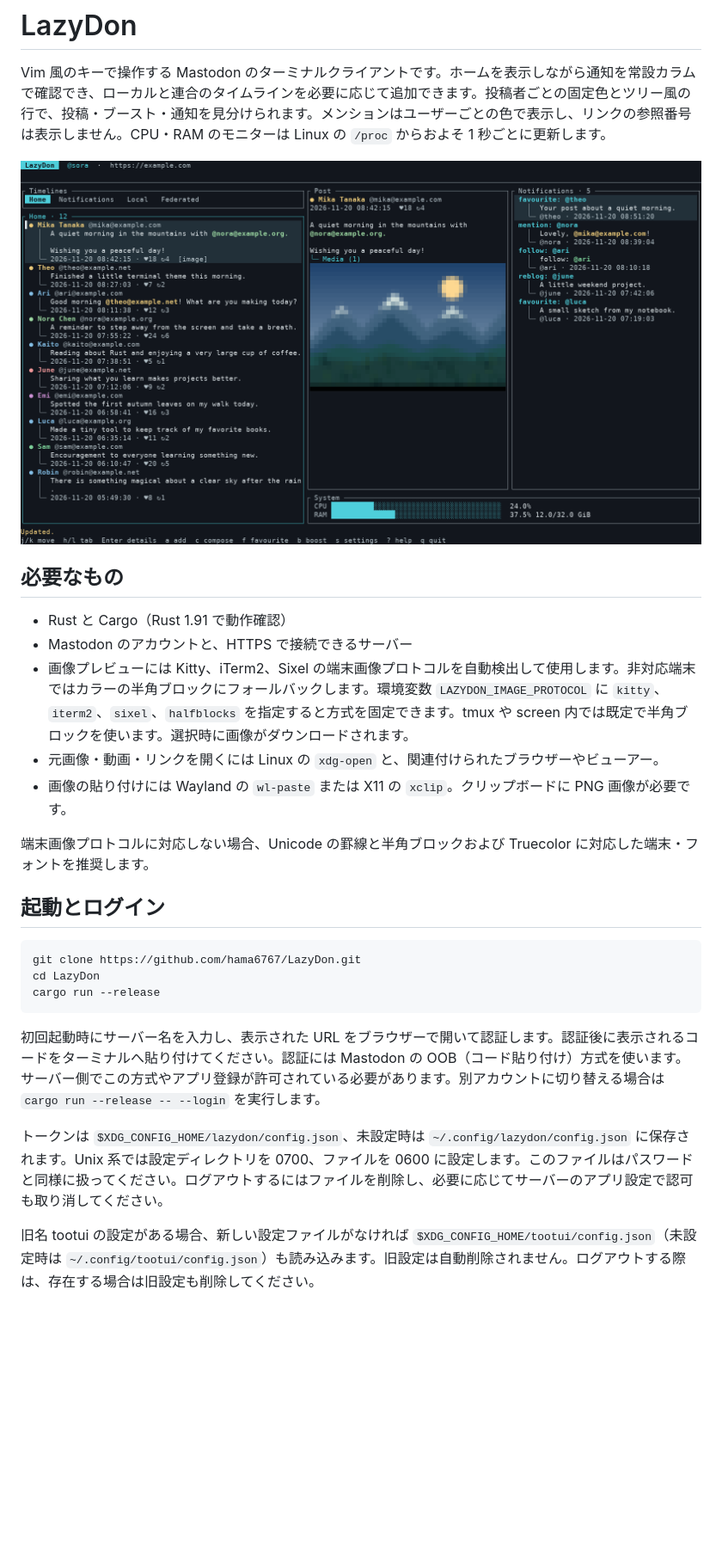
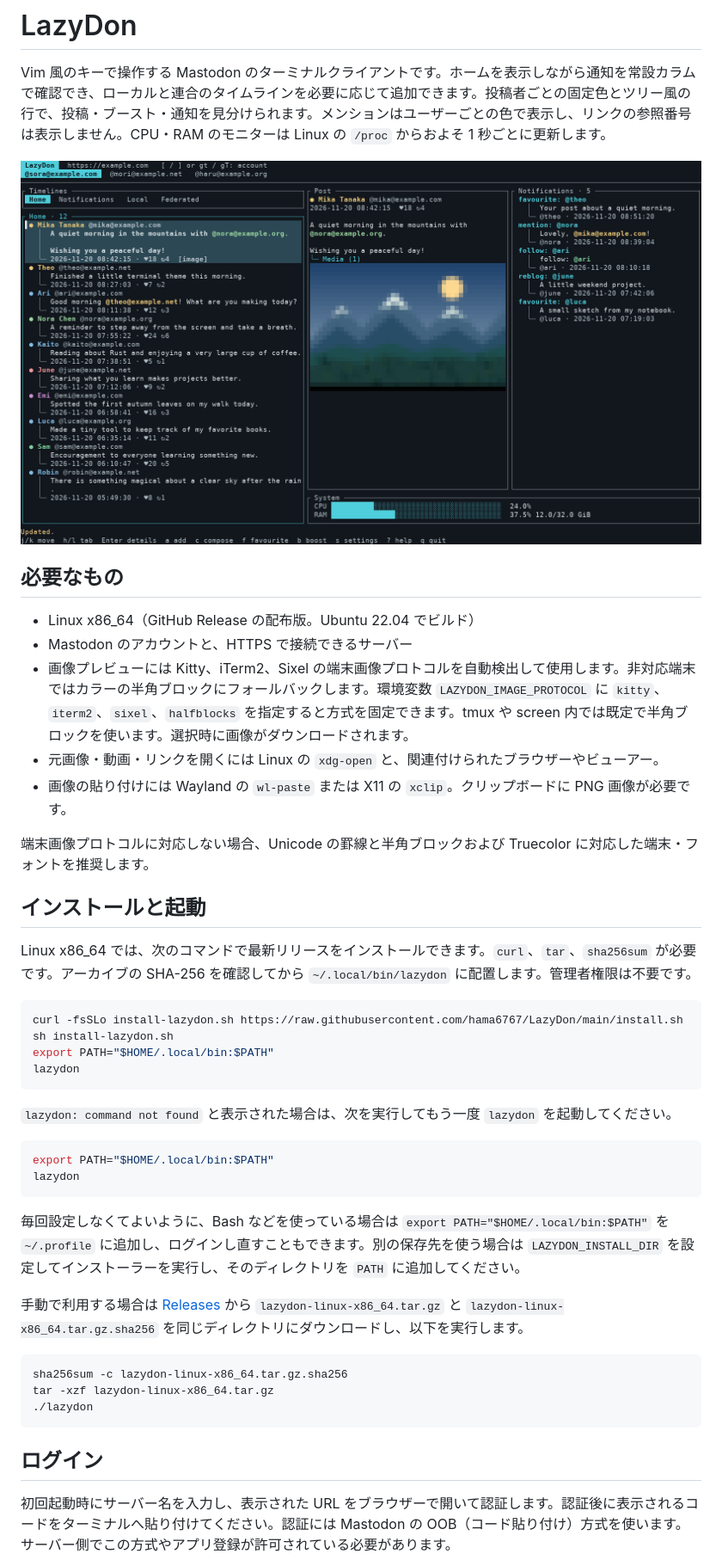
Before and after one commit to hama6767/LazyDon, a Markdown page: README.md, the part around one of its changes. Shown at 86% size. Drawn GitHub-style; pictures changed too: docs/preview.png; blank space fills up the shorter version.

Commit message:
Add account workspaces and Linux installer

````diff
--- a/README.md
+++ b/README.md
@@ -2,11 +2,11 @@
 
 Vim 風のキーで操作する Mastodon のターミナルクライアントです。ホームを表示しながら通知を常設カラムで確認でき、ローカルと連合のタイムラインを必要に応じて追加できます。投稿者ごとの固定色とツリー風の行で、投稿・ブースト・通知を見分けられます。メンションはユーザーごとの色で表示し、リンクの参照番号は表示しません。CPU・RAM のモニターは Linux の `/proc` からおよそ 1 秒ごとに更新します。
 
-![LazyDon の画面プレビュー（架空の投稿・通知と CPU/RAM 使用率）](docs/preview.png)
+![LazyDon の画面プレビュー（架空の投稿・通知と CPU/RAM 使用率）](https://raw.githubusercontent.com/hama6767/LazyDon/main/docs/preview.png)
 
 ## 必要なもの
 
-- Rust と Cargo（Rust 1.91 で動作確認）
+- Linux x86_64（GitHub Release の配布版。Ubuntu 22.04 でビルド）
 - Mastodon のアカウントと、HTTPS で接続できるサーバー
 - 画像プレビューには Kitty、iTerm2、Sixel の端末画像プロトコルを自動検出して使用します。非対応端末ではカラーの半角ブロックにフォールバックします。環境変数 `LAZYDON_IMAGE_PROTOCOL` に `kitty`、`iterm2`、`sixel`、`halfblocks` を指定すると方式を固定できます。tmux や screen 内では既定で半角ブロックを使います。選択時に画像がダウンロードされます。
 - 元画像・動画・リンクを開くには Linux の `xdg-open` と、関連付けられたブラウザーやビューアー。
@@ -14,16 +14,35 @@ Vim 風のキーで操作する Mastodon のターミナルクライアントで
 
 端末画像プロトコルに対応しない場合、Unicode の罫線と半角ブロックおよび Truecolor に対応した端末・フォントを推奨します。
 
-## 起動とログイン
+## インストールと起動
+
+Linux x86_64 では、次のコマンドで最新リリースをインストールできます。`curl`、`tar`、`sha256sum` が必要です。アーカイブの SHA-256 を確認してから `~/.local/bin/lazydon` に配置します。管理者権限は不要です。
 
 ```sh
-git clone https://github.com/hama6767/LazyDon.git
-cd LazyDon
-cargo run --release
+curl -fsSLo install-lazydon.sh https://raw.githubusercontent.com/hama6767/LazyDon/main/install.sh
+sh install-lazydon.sh
+export PATH="$HOME/.local/bin:$PATH"
+lazydon
 ```
 
-初回起動時にサーバー名を入力し、表示された URL をブラウザーで開いて認証します。認証後に表示されるコードをターミナルへ貼り付けてください。認証には Mastodon の OOB（コード貼り付け）方式を使います。サーバー側でこの方式やアプリ登録が許可されている必要があります。別アカウントに切り替える場合は `cargo run --release -- --login` を実行します。
+`lazydon: command not found` と表示された場合は、次を実行してもう一度 `lazydon` を起動してください。
 
-トークンは `$XDG_CONFIG_HOME/lazydon/config.json`、未設定時は `~/.config/lazydon/config.json` に保存されます。Unix 系では設定ディレクトリを 0700、ファイルを 0600 に設定します。このファイルはパスワードと同様に扱ってください。ログアウトするにはファイルを削除し、必要に応じてサーバーのアプリ設定で認可も取り消してください。
+```sh
+export PATH="$HOME/.local/bin:$PATH"
+lazydon
+```
 
-旧名 tootui の設定がある場合、新しい設定ファイルがなければ `$XDG_CONFIG_HOME/tootui/config.json`（未設定時は `~/.config/tootui/config.json`）も読み込みます。旧設定は自動削除されません。ログアウトする際は、存在する場合は旧設定も削除してください。
+毎回設定しなくてよいように、Bash などを使っている場合は `export PATH="$HOME/.local/bin:$PATH"` を `~/.profile` に追加し、ログインし直すこともできます。別の保存先を使う場合は `LAZYDON_INSTALL_DIR` を設定してインストーラーを実行し、そのディレクトリを `PATH` に追加してください。
+
+手動で利用する場合は [Releases](https://github.com/hama6767/LazyDon/releases) から `lazydon-linux-x86_64.tar.gz` と `lazydon-linux-x86_64.tar.gz.sha256` を同じディレクトリにダウンロードし、以下を実行します。
+
+```sh
+sha256sum -c lazydon-linux-x86_64.tar.gz.sha256
+tar -xzf lazydon-linux-x86_64.tar.gz
+./lazydon
+```
+
+## ログイン
+
+初回起動時にサーバー名を入力し、表示された URL をブラウザーで開いて認証します。認証後に表示されるコードをターミナルへ貼り付けてください。認証には Mastodon の OOB（コード貼り付け）方式を使います。サーバー側でこの方式やアプリ登録が許可されている必要があります。
+
````
Also changed, not shown: other parts of README.md (+9 -12 lines), doc/development.md (added, +30 -0 lines), 7 other files.
